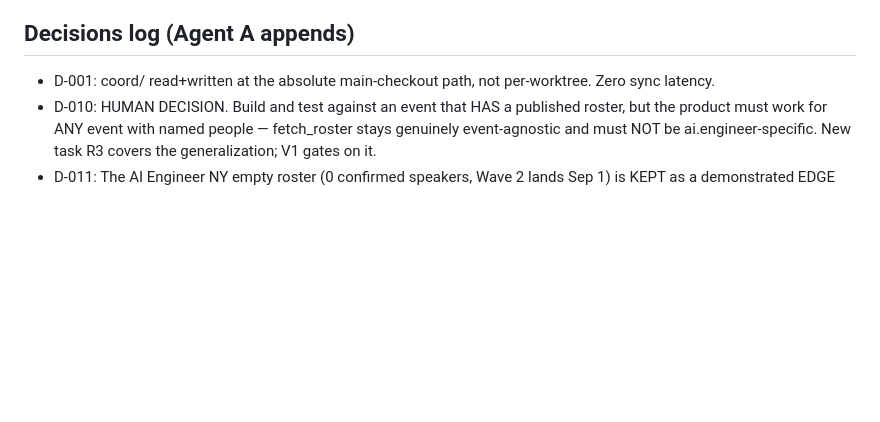
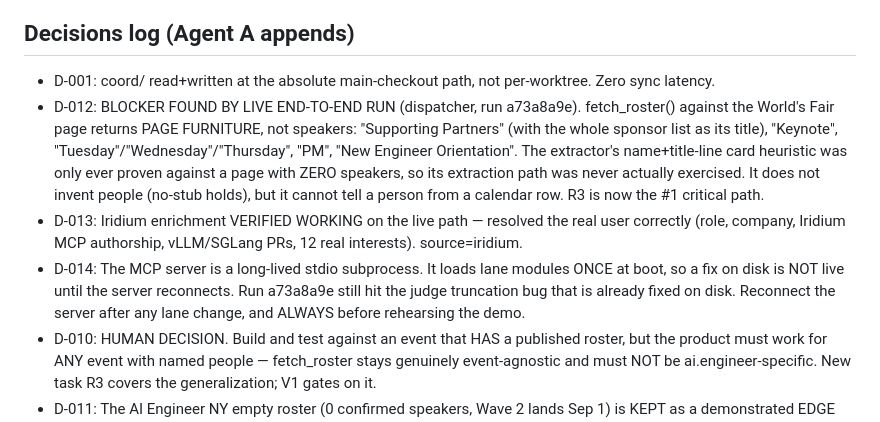
Before and after one commit to nikhilkulkarni1755/agent-natives-builders-hackathon, a Markdown page: coord/BOARD.md, the part around the change. Drawn GitHub-style; blank space fills up the shorter version.

Commit message:
coord: record live end-to-end findings (roster extraction blocker, enrichment verified)

```diff
--- a/coord/BOARD.md
+++ b/coord/BOARD.md
@@ -118,6 +118,18 @@ multi-speaker enrichment · any login/user-management UI · hotels · anything G
 
 ## Decisions log (Agent A appends)
 - D-001: coord/ read+written at the absolute main-checkout path, not per-worktree. Zero sync latency.
+- D-012: BLOCKER FOUND BY LIVE END-TO-END RUN (dispatcher, run a73a8a9e). fetch_roster() against
+  the World's Fair page returns PAGE FURNITURE, not speakers: "Supporting Partners" (with the whole
+  sponsor list as its title), "Keynote", "Tuesday"/"Wednesday"/"Thursday", "PM", "New Engineer
+  Orientation". The extractor's name+title-line card heuristic was only ever proven against a page
+  with ZERO speakers, so its extraction path was never actually exercised. It does not invent people
+  (no-stub holds), but it cannot tell a person from a calendar row. R3 is now the #1 critical path.
+- D-013: Iridium enrichment VERIFIED WORKING on the live path — resolved the real user correctly
+  (role, company, Iridium MCP authorship, vLLM/SGLang PRs, 12 real interests). source=iridium.
+- D-014: The MCP server is a long-lived stdio subprocess. It loads lane modules ONCE at boot, so a
+  fix on disk is NOT live until the server reconnects. Run a73a8a9e still hit the judge truncation
+  bug that is already fixed on disk. Reconnect the server after any lane change, and ALWAYS before
+  rehearsing the demo.
 - D-010: HUMAN DECISION. Build and test against an event that HAS a published roster, but the
   product must work for ANY event with named people — fetch_roster stays genuinely event-agnostic
   and must NOT be ai.engineer-specific. New task R3 covers the generalization; V1 gates on it.
```
